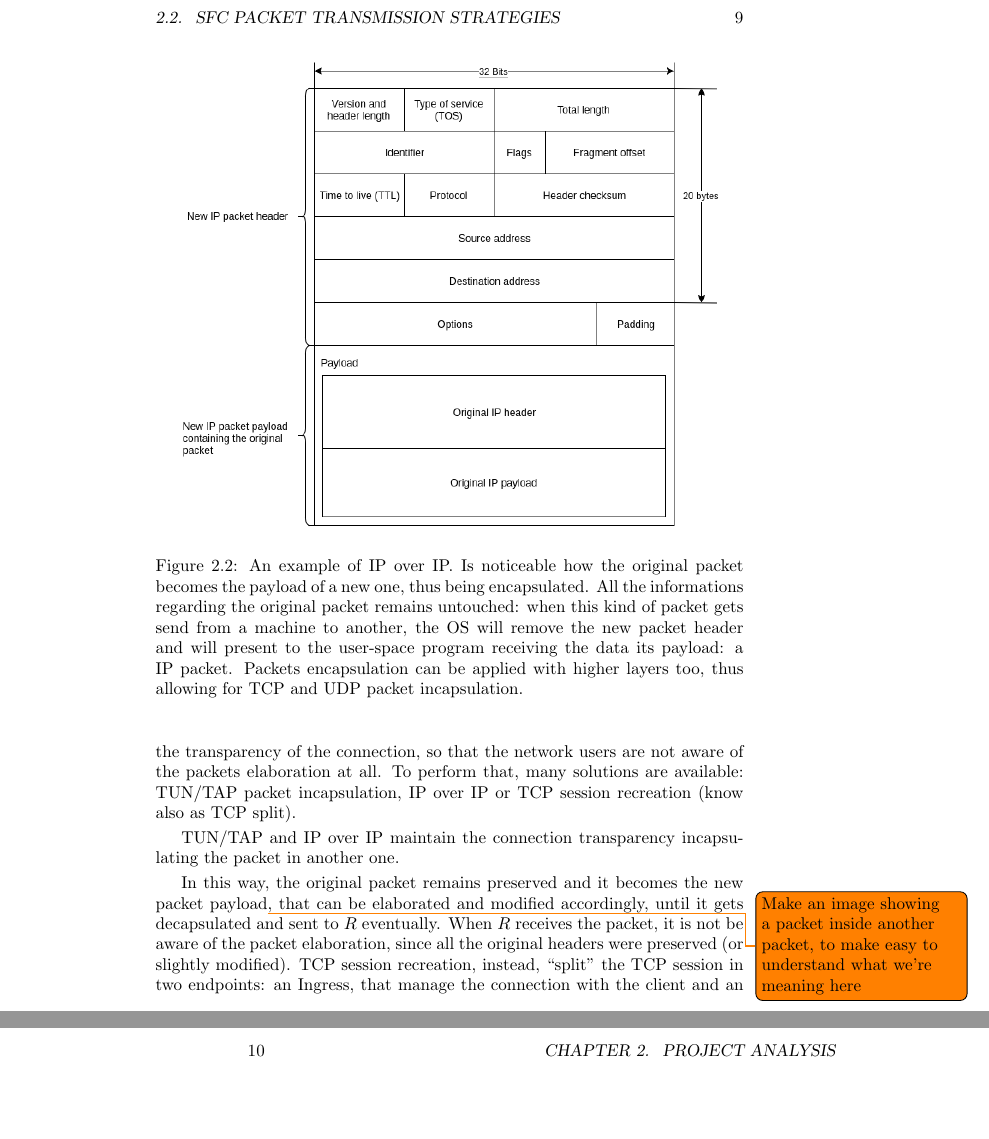
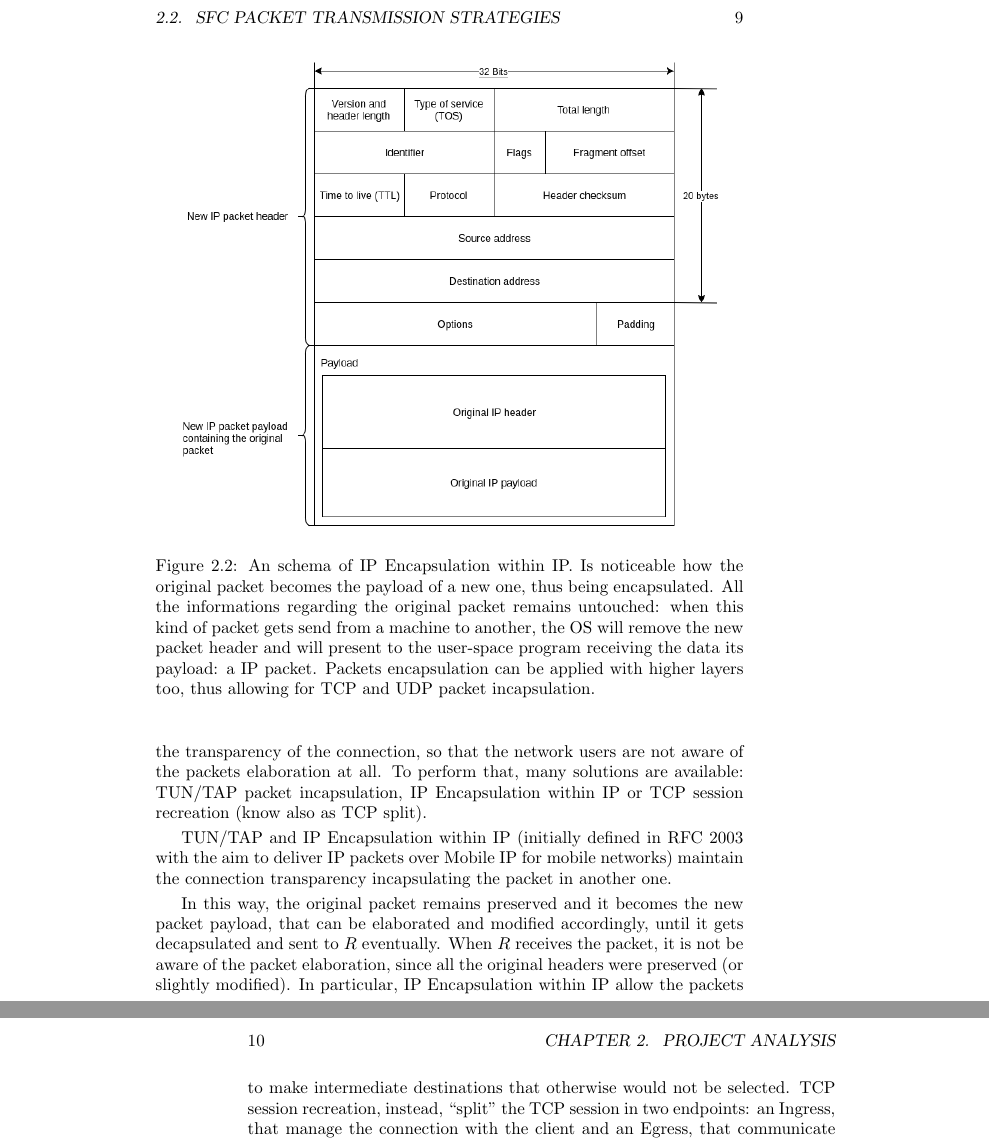
Before and after one commit to Polpetta/Master-Thesis, a LaTeX thesis (draft.tex): two parts of pages 9 and 10 of 13, joined at a grey line, cut so that both start at the same text, the shorter picture padded with empty space. Compiled offline with pdfLaTeX.

Commit message:
Minor fix about SFC packet transmission

```diff
--- a/draft.tex
+++ b/draft.tex
@@ -281,30 +281,34 @@ packet gets travelling to te backbone receive appropriate in-hardware packet
 processing before being received by $R$. During this elaboration, it is
 important to maintain the transparency of the connection, so that the network
 users are not aware of the packets elaboration at all. To perform that, many
-solutions are available: TUN/TAP packet incapsulation, IP over IP or TCP
-session recreation (know also as TCP split).
+solutions are available: TUN/TAP packet incapsulation, IP Encapsulation within
+IP or TCP session recreation (know also as TCP split).
 
-TUN/TAP and IP over IP maintain the connection transparency incapsulating the
-packet in another one.
+TUN/TAP and IP Encapsulation within IP (initially defined in RFC 2003 with the
+aim to deliver IP packets over Mobile IP for mobile networks) maintain the
+connection transparency incapsulating the packet in another one.
 \begin{figure}[t]
   \centering
   \includegraphics[scale=0.5]{IPoverIP}
-  \caption[IP over IP schema]{An example of IP over IP. Is noticeable how the
-    original packet becomes the payload of a new one, thus being encapsulated.
-    All the informations regarding the original packet remains untouched: when
-    this kind of packet gets send from a machine to another, the OS will remove
-    the new packet header and will present to the user-space program receiving
-    the data its payload: a IP packet. Packets encapsulation can be applied with
-    higher layers too, thus allowing for TCP and UDP packet incapsulation.}
+  \caption[IP Encapsulation within IP packet schema]{An schema of IP
+Encapsulation within IP. Is noticeable how the original packet becomes the
+payload of a new one, thus being encapsulated. All the informations regarding
+the original packet remains untouched: when this kind of packet gets send
+from a machine to another, the OS will remove the new packet header and will
+present to the user-space program receiving the data its payload: a IP
+packet. Packets encapsulation can be applied with higher layers too, thus
+allowing for TCP and UDP packet incapsulation.}
   \label{chap:prjan:img:ip_over_ip}
 \end{figure}
 
 
 In this way, the original packet remains preserved and it becomes the new packet
-payload\todo{Make an image showing a packet inside another packet, to make easy
-  to understand what we're meaning here}, that can be elaborated and modified
-accordingly, until it gets decapsulated and sent to $R$ eventually. When $R$
-receives the packet, it is not be aware of the packet elaboration, since all the
-original headers were preserved (or slightly modified). TCP session recreation,
-instead, ``split'' the TCP session in two endpoints: an Ingress, that manage the
-connection with the client and an Egress, that communicate with the packet
+payload, that can be elaborated and modified accordingly, until it gets
+decapsulated and sent to $R$ eventually. When $R$ receives the packet, it is
+not be aware of the packet elaboration, since all the original headers were
+preserved (or slightly modified). In particular, IP Encapsulation within IP
+allow the packets to make intermediate destinations that otherwise would not be
+selected.
+TCP session recreation, instead, ``split'' the TCP session in two endpoints: an
+Ingress, that manage the connection with the client and an Egress, that
+communicate with the packet receiver creating a multi-overlay-hop path where
```
Also changed, not shown: draft.tex (22 more changed lines).
